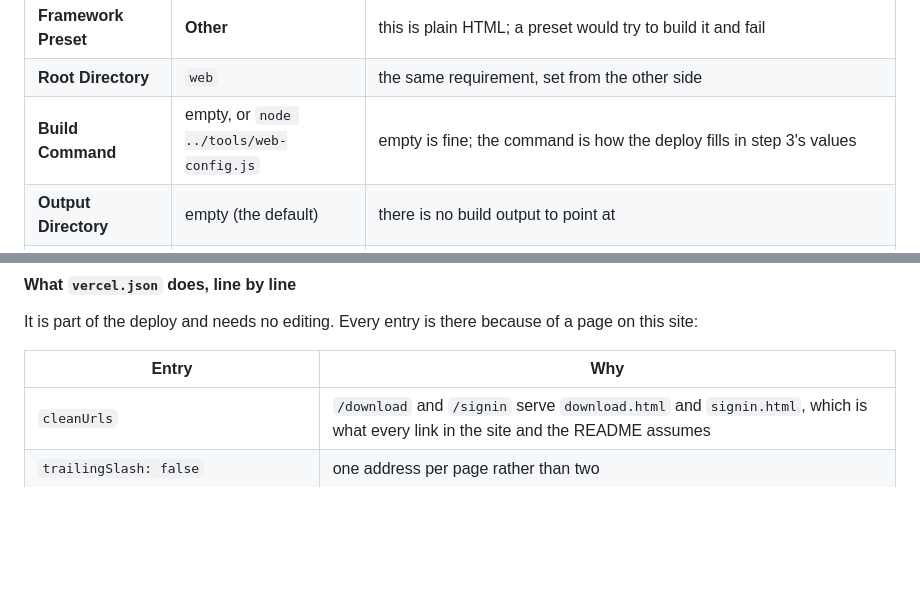
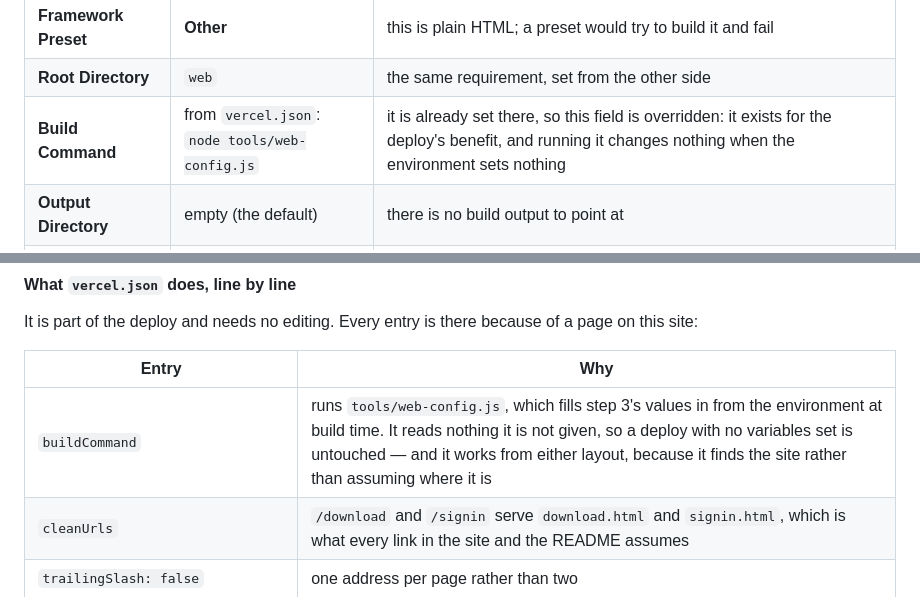
Before and after one commit to reteshmani0-droid/Halo, a Markdown page: README.md, 2 parts joined by grey strips. GitHub-like rendering; blank space fills up the shorter version.

Commit message:
Name the build command in the runbook, now that vercel.json carries it
The deploy fills the project in from the environment without anyone setting a field in the
dashboard, so the two places that described that step by hand say where it actually lives.

🤖 Generated with Codebuff
Co-Authored-By: Codebuff <noreply@codebuff.com>

```diff
--- a/README.md
+++ b/README.md
@@ -317,7 +317,7 @@ also has no git hook behind it: nothing redeploys when you edit a file, you run
 |---|---|---|
 | **Framework Preset** | **Other** | this is plain HTML; a preset would try to build it and fail |
 | **Root Directory** | `web` | the same requirement, set from the other side |
-| **Build Command** | empty, or `node ../tools/web-config.js` | empty is fine; the command is how the deploy fills in step 3's values |
+| **Build Command** | from `vercel.json`: `node tools/web-config.js` | it is already set there, so this field is overridden: it exists for the deploy's benefit, and running it changes nothing when the environment sets nothing |
 | **Output Directory** | empty (the default) | there is no build output to point at |
 | **Install Command** | leave the default | at root `web/` there is no `package.json` to install. Rooted at the repository instead, Vercel will install *this repo's* Electron dependencies — hundreds of megabytes, for a site that needs none |
 
@@ -365,6 +365,7 @@ site:
 
 | Entry | Why |
 |---|---|
+| `buildCommand` | runs `tools/web-config.js`, which fills step 3's values in from the environment at build time. It reads nothing it is not given, so a deploy with no variables set is untouched — and it works from either layout, because it finds the site rather than assuming where it is |
 | `cleanUrls` | `/download` and `/signin` serve `download.html` and `signin.html`, which is what every link in the site and the README assumes |
 | `trailingSlash: false` | one address per page rather than two |
 | `rewrites: /dashboard → /app` | the dashboard has been called both things; neither breaks |
```
